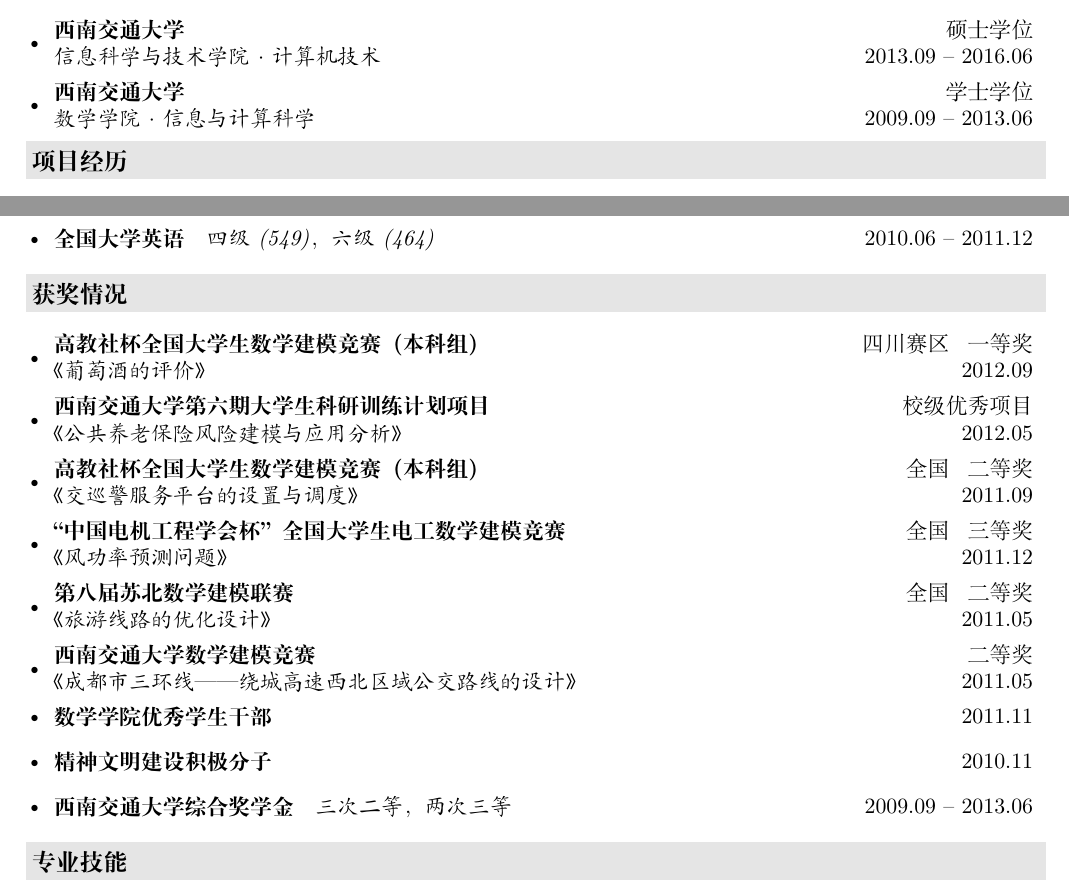
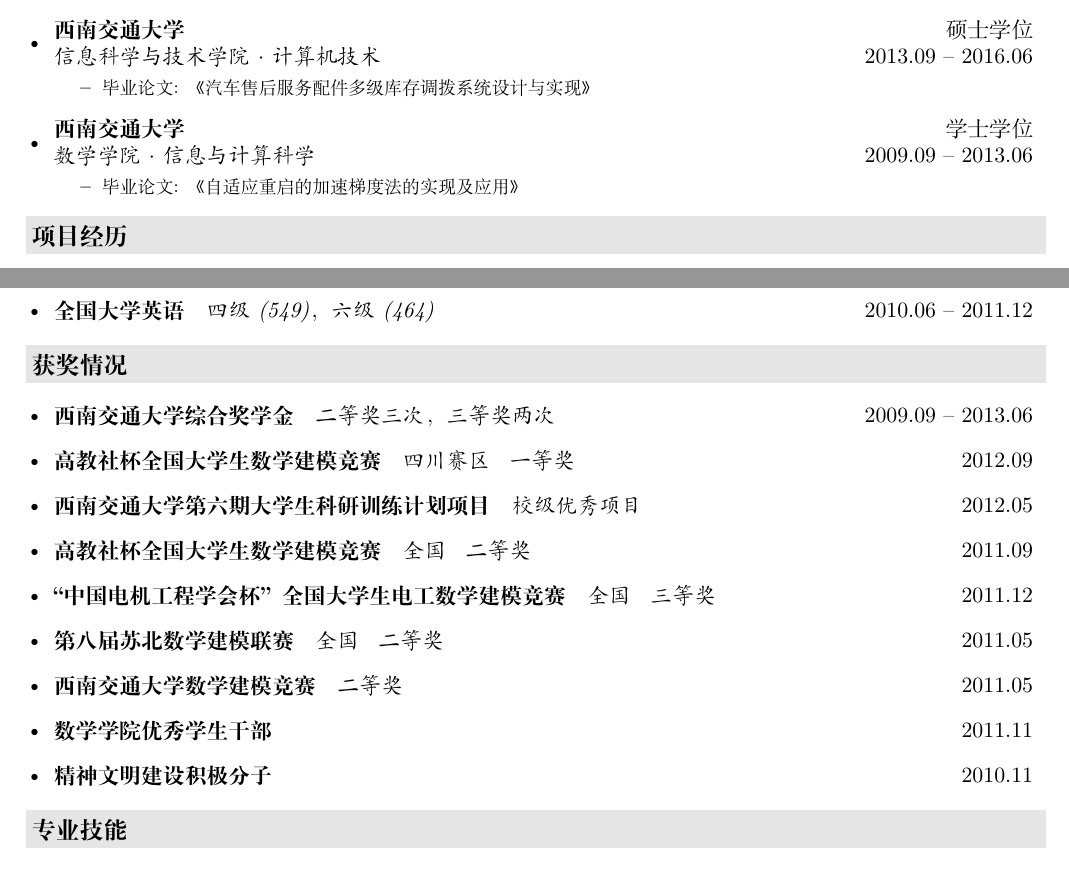
Before and after one commit to BHCLL/resume, a LaTeX CV (resume.tex): two parts of pages 1 and 2 of 2, joined at a grey line, cut so that both start at the same text. Compiled offline with XeLaTeX.

Commit message:
re-layout

```diff
--- a/resume.tex
+++ b/resume.tex
@@ -19,17 +19,16 @@
   \begin{itemize}[leftmargin=*]
     \item
       \ressubheading{西南交通大学}{硕士学位}{信息科学与技术学院$\cdot$计算机技术}{2013.09 -- 2016.06}
-      % {\footnotesize
-      % \begin{itemize}
-      %   % \item{专业课程:  现代服务模式, 基于 XML 的产品数据交互技术, 3G 智能手机 web 应用开发技术, 嵌入式系统, 复杂系统建模与应用, 供应链管理系统设计与开发实践, 价值网与云服务平台技术, 基于 web 的协同平台设计}
-      %   \item 毕业论文: 《汽车售后服务配件多级库存调拨系统设计与实现》
-      % \end{itemize}
-      % }
+      {\footnotesize
+      \begin{itemize}
+        % \item{专业课程:  现代服务模式, 基于 XML 的产品数据交互技术, 3G 智能手机 web 应用开发技术, 嵌入式系统, 复杂系统建模与应用, 供应链管理系统设计与开发实践, 价值网与云服务平台技术, 基于 web 的协同平台设计}
+        \item 毕业论文: 《汽车售后服务配件多级库存调拨系统设计与实现》
+      \end{itemize}
+      }
     \item
       \ressubheading{西南交通大学}{学士学位}{数学学院$\cdot$信息与计算科学}{2009.09 -- 2013.06}
-      % {\footnotesize
-      % \begin{itemize}
-      %   % \item{专业课程: 软件工程实践, 数据库与程序设计实践, 编程实践, VB 程序设计, 数据库原理与设计, 数据结构与算法, 程序设计与算法语言, 大学计算机基础,计算智能, 数据分析, 数学分析, 高等代数, 泛函分析, 复变函数, 数学建模, 概率统计, 近世代数, 实变函数, 数值分析, 数理方程, 应用模糊数学, 运筹学基础, 最优化算法, 控制论基础, 信息论基础, 最优控制理论, 常微分方程, 微分方程数值解, 几何学}
-      %   \item 毕业论文: 《自适应重启的加速梯度法的实现及应用》
-      % \end{itemize}
-      % }
+      {\footnotesize
+      \begin{itemize}
+        % \item{专业课程: 软件工程实践, 数据库与程序设计实践, 编程实践, VB 程序设计, 数据库原理与设计, 数据结构与算法, 程序设计与算法语言, 大学计算机基础,计算智能, 数据分析, 数学分析, 高等代数, 泛函分析, 复变函数, 数学建模, 概率统计, 近世代数, 实变函数, 数值分析, 数理方程, 应用模糊数学, 运筹学基础, 最优化算法, 控制论基础, 信息论基础, 最优控制理论, 常微分方程, 微分方程数值解, 几何学}
+        \item 毕业论文: 《自适应重启的加速梯度法的实现及应用》
+      \end{itemize}
@@ -110,15 +159,24 @@
 
 \resheading{获奖情况}
   \begin{itemize}[leftmargin=*]
-    \item \ressubheading{高教社杯全国大学生数学建模竞赛$\,$(本科组)}{四川赛区$\,$一等奖}{《葡萄酒的评价》}{2012.09}
-    \item \ressubheading{西南交通大学第六期大学生科研训练计划项目}{校级优秀项目}{《公共养老保险风险建模与应用分析》}{2012.05}
-    \item \ressubheading{高教社杯全国大学生数学建模竞赛$\,$(本科组)}{全国$\,$二等奖}{《交巡警服务平台的设置与调度》}{2011.09}
-    \item \ressubheading{“中国电机工程学会杯” 全国大学生电工数学建模竞赛}{全国$\,$三等奖}{《风功率预测问题》}{2011.12}
-    \item \ressubheading{第八届苏北数学建模联赛}{全国$\,$二等奖}{《旅游线路的优化设计》}{2011.05}
-    \item \ressubheading{西南交通大学数学建模竞赛}{二等奖}{《成都市三环线——绕城高速西北区域公交路线的设计》}{2011.05}
+    \item \ressubsingleline{西南交通大学综合奖学金}{二等奖三次，三等奖两次}{2009.09 -- 2013.06}
+    \item \ressubsingleline{高教社杯全国大学生数学建模竞赛}{四川赛区$\,$一等奖}{2012.09}
+    \item \ressubsingleline{西南交通大学第六期大学生科研训练计划项目}{校级优秀项目}{2012.05}
+    \item \ressubsingleline{高教社杯全国大学生数学建模竞赛}{全国$\,$二等奖}{2011.09}
+    \item \ressubsingleline{“中国电机工程学会杯” 全国大学生电工数学建模竞赛}{全国$\,$三等奖}{2011.12}
+    \item \ressubsingleline{第八届苏北数学建模联赛}{全国$\,$二等奖}{2011.05}
+    \item \ressubsingleline{西南交通大学数学建模竞赛}{二等奖}{2011.05}
     \item \ressubsingleline{数学学院优秀学生干部}{}{2011.11}
     \item \ressubsingleline{精神文明建设积极分子}{}{2010.11}
-    \item \ressubsingleline{西南交通大学综合奖学金}{三次二等，两次三等}{2009.09 -- 2013.06}
+    % \item \ressubheading{高教社杯全国大学生数学建模竞赛$\,$(本科组)}{四川赛区$\,$一等奖}{《葡萄酒的评价》}{2012.09}
+    % \item \ressubheading{西南交通大学第六期大学生科研训练计划项目}{校级优秀项目}{《公共养老保险风险建模与应用分析》}{2012.05}
+    % \item \ressubheading{高教社杯全国大学生数学建模竞赛$\,$(本科组)}{全国$\,$二等奖}{《交巡警服务平台的设置与调度》}{2011.09}
+    % \item \ressubheading{“中国电机工程学会杯” 全国大学生电工数学建模竞赛}{全国$\,$三等奖}{《风功率预测问题》}{2011.12}
+    % \item \ressubheading{第八届苏北数学建模联赛}{全国$\,$二等奖}{《旅游线路的优化设计》}{2011.05}
+    % \item \ressubheading{西南交通大学数学建模竞赛}{二等奖}{《成都市三环线——绕城高速西北区域公交路线的设计》}{2011.05}
+    % \item \ressubsingleline{数学学院优秀学生干部}{}{2011.11}
+    % \item \ressubsingleline{精神文明建设积极分子}{}{2010.11}
+    % \item \ressubsingleline{西南交通大学综合奖学金}{三次二等，两次三等}{2009.09 -- 2013.06}
   \end{itemize}
 
 \resheading{专业技能}
```
Also changed, not shown: resume.pdf, resume.tex (64 more changed lines).
